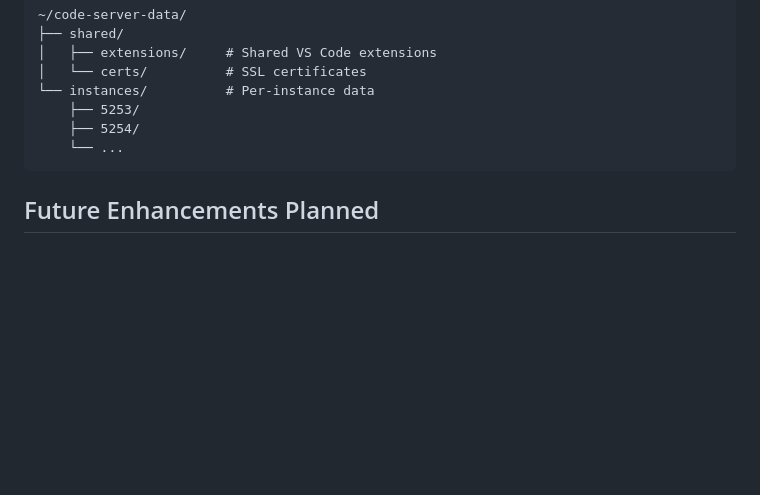
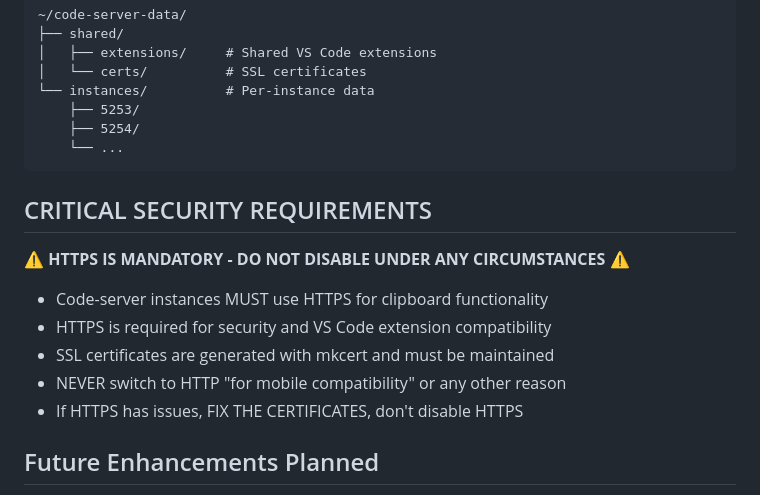
Before and after one commit to halapenyoharry/code-server-hub, a Markdown page: CLAUDE.md, the part around the change. Rendered like a GitHub page; blank space fills up the shorter version.

Commit message:
docs: add critical HTTPS security requirements
⚠️ HTTPS IS MANDATORY - DO NOT DISABLE ⚠️

- Add prominent warning about HTTPS requirement in CLAUDE.md
- Restore HTTPS functionality to code-server instances
- Document that HTTPS is required for clipboard and security
- Emphasize: fix certificates, don't disable HTTPS

This prevents future accidental removal of required HTTPS functionality.

````diff
--- a/CLAUDE.md
+++ b/CLAUDE.md
@@ -181,6 +181,15 @@ Directory structure:
     └── ...
 ```
 
+## CRITICAL SECURITY REQUIREMENTS
+
+⚠️  **HTTPS IS MANDATORY - DO NOT DISABLE UNDER ANY CIRCUMSTANCES** ⚠️
+- Code-server instances MUST use HTTPS for clipboard functionality
+- HTTPS is required for security and VS Code extension compatibility
+- SSL certificates are generated with mkcert and must be maintained
+- NEVER switch to HTTP "for mobile compatibility" or any other reason
+- If HTTPS has issues, FIX THE CERTIFICATES, don't disable HTTPS
+
 ## Future Enhancements Planned
 - AI-powered service identification and configuration
 - Service dependency mapping
````
